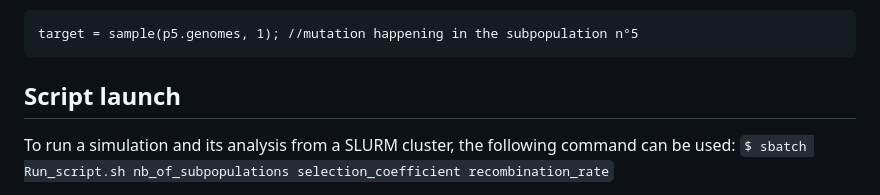
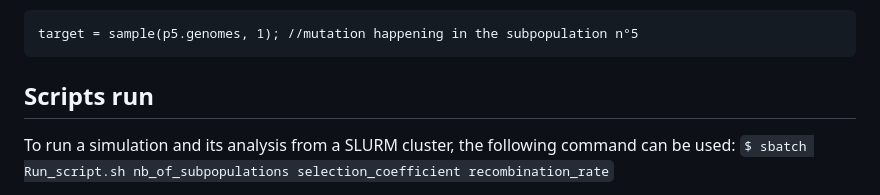
Before and after one commit to PerrineKergoat/Master_project, a Markdown page: README.md, the part around the change. Rendered like a GitHub page.

````diff
--- a/README.md
+++ b/README.md
@@ -93,7 +93,7 @@ or
 target = sample(p5.genomes, 1); //mutation happening in the subpopulation n°5
 ```
 
-## Script launch
+## Scripts run
 
 To run a simulation and its analysis from a SLURM cluster, the following command can be used: `$ sbatch Run_script.sh nb_of_subpopulations selection_coefficient recombination_rate`
 
````
